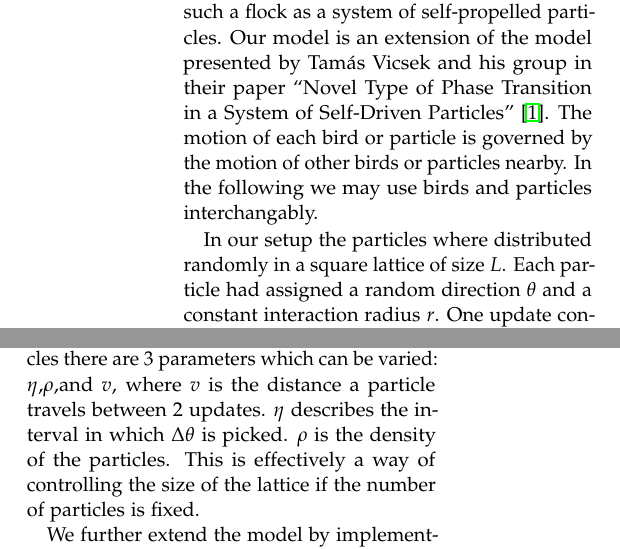
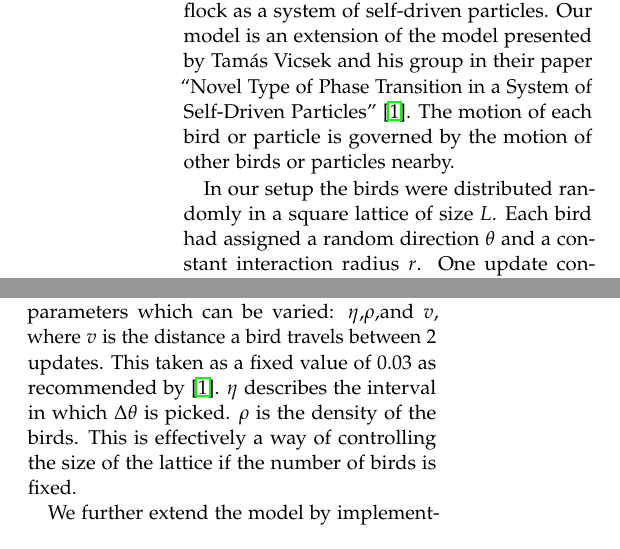
Before and after one commit to mismosmi/idea2birds, a LaTeX paper (tex/article.tex): two parts of the columns of page 1 of 4, joined at a grey line, cut so that both start at the same text. Compiled offline with pdfLaTeX.

```diff
--- a/tex/article.tex
+++ b/tex/article.tex
@@ -90,12 +90,10 @@
 \renewcommand{\maketitlehookd}{%
 \begin{abstract}
 \noindent
-% In this paper we present a model for studying the behaviour of a group of particles which have some level of interaction between them. The model was inspired from the~\cite{Vicsek} paper the particles have a constant absolute velocity and at each time step  assume the average direction of nearby neighbours with some added perturbation, $\eta$.
-%The behaviour was studied by analysing how the average velocity of the flock $v_a$ varied when parameters like noise, density, number of particles where changed. In addition to $[1]$ we have introduced a cone of vision for every particle and studied the behaviour of the flock in the same conditions. From the simulation results it has been observed that the flock goes through a phase transition where all the particles assume the same direction. The average velocity $v_a$ played the role of an order parameter and it scaled with $(\eta_c-\eta)^\beta$, where $\beta$ is a critical exponent.
 The motion of a flock of birds appears complex and difficult to classify due to
 the large number of paticipants each with their own idea of where to go.
 Yet such flocks display clear collective motion. In this paper we describe such a flock
-similar to a system of self-propelled particles interacting with nearby neighbours.
+similar to a system of self-driven particles interacting with nearby neighbours.
 We extend this model by reducing the interaction of any given bird by only interacting with other birds
 within the bird's vision. Any bird will act as an average of any other birds it can see.
 We show that this simple model of limited interaction may cause the flock to align
@@ -118,14 +116,13 @@
 \section{Collective motion of birds}
 
 One may consider the collective movement of birds to be described by a simple set of rules.
-In this paper we describe the movement of such a flock as a system of self-propelled particles.
+In this paper we describe the movement of such a flock as a system of self-driven particles.
 Our model is an extension of the model presented by Tamás Vicsek and his group in their paper ``Novel Type of Phase Transition in a System of Self-Driven Particles''~\cite{Vicsek}.
 The motion of each bird or particle is governed by the motion of other birds or particles nearby.
-In the following we may use birds and particles interchangably.
 
-In our setup the particles where distributed randomly in a square lattice of size $L$.
-Each particle had assigned a random direction $\theta$ and a constant interaction radius $r$.
-One update consisted in modifying the position of all particles according to the following equation:
+In our setup the birds were distributed randomly in a square lattice of size $L$.
+Each bird had assigned a random direction $\theta$ and a constant interaction radius $r$.
+One update consisted of modifying the position of all birds according to the following equation:
 
 
 \begin{equation}
@@ -149,8 +146,9 @@
 $\Delta \theta$ represents the noise in the system and takes values with equal probability within the interval $[-\eta/2,\eta/2]$.
-For a constant number of particles there are 3 parameters which can be varied: $\eta$,$\rho$,and $v$,
-where $v$ is the distance a particle travels between 2 updates.
-$\eta$ describes the interval in which $\Delta\theta$ is picked. $\rho$ is the density of the particles.
-This is effectively a way of controlling the size of the lattice if the number of particles is fixed.
+For a constant number of birds there are 3 parameters which can be varied: $\eta$,$\rho$,and $v$,
+where $v$ is the distance a bird travels between 2 updates. This taken as a fixed value of 0.03 as recommended by~\cite{Vicsek}.
+$\eta$ describes the interval in which $\Delta\theta$ is picked. $\rho$ is the density of the birds.
+This is effectively a way of controlling the size of the lattice if the number of birds is fixed.
+
 
 We further extend the model by implementing a cone-like vision. This means, that
 rather than averaging the velocities over all birds within a certian radius, we
```
Also changed, not shown: img/va_over_eta.eps, img/va_over_etac_minus_eta_over_etac.eps, tex/article.pdf, tex/article.tex (24 more changed lines), 3 other files.
